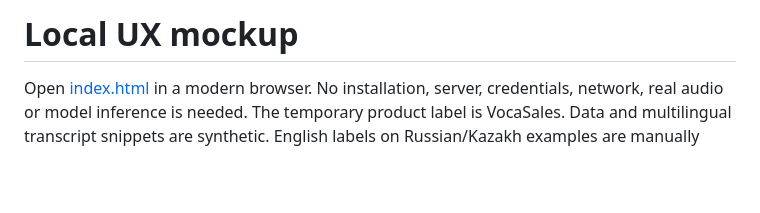
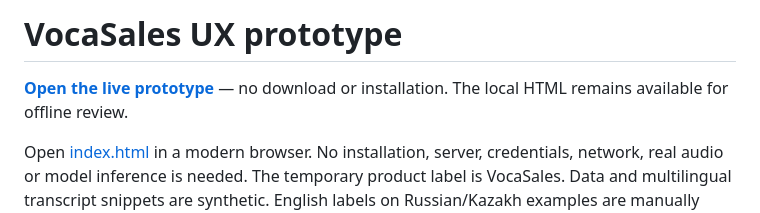
Before and after one commit to ddigreen/sales-analytics-stt, a Markdown page: prototype/README.md, the part around the change. GitHub-like rendering; blank space fills up the shorter version.

Commit message:
SASTT-5 Add live demo access to prototype instructions
Keep the existing offline scenarios and document the public browser URL. Only README documentation changes; hosted prototype behavior and HTML are unchanged. Task: https://sales-analytics-stt-team.youtrack.cloud/issue/SASTT-5

```diff
--- a/prototype/README.md
+++ b/prototype/README.md
@@ -1,4 +1,6 @@
-# Local UX mockup
+# VocaSales UX prototype
+
+**[Open the live prototype](https://vocasales-prototype.dsbkamngldv.chatgpt.site)** — no download or installation. The local HTML remains available for offline review.
 
 Open [index.html](index.html) in a modern browser. No installation, server, credentials, network, real audio or model inference is needed. The temporary product label is VocaSales. Data and multilingual transcript snippets are synthetic. English labels on Russian/Kazakh examples are manually written annotations, not model output. All changes disappear on reload.
 
```
